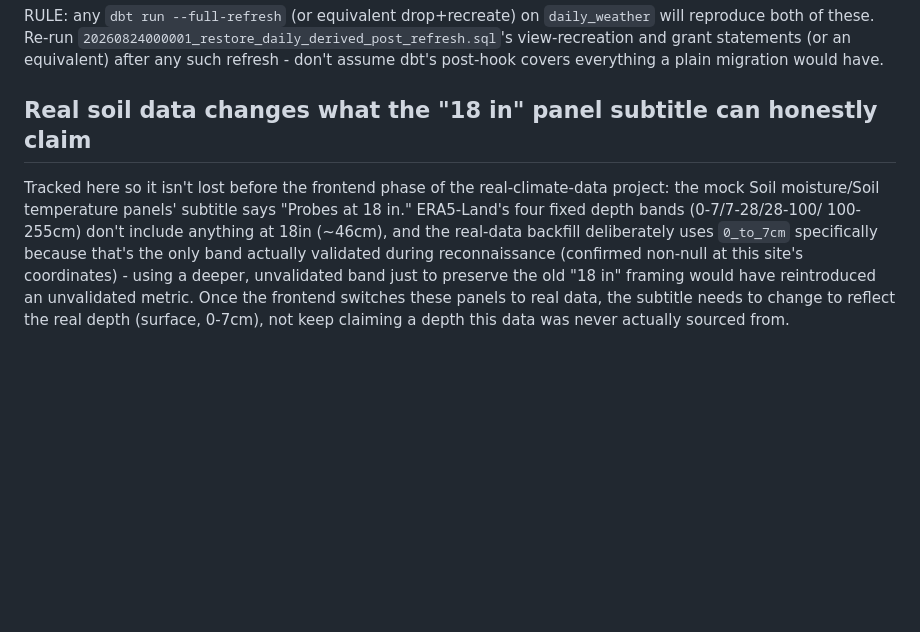
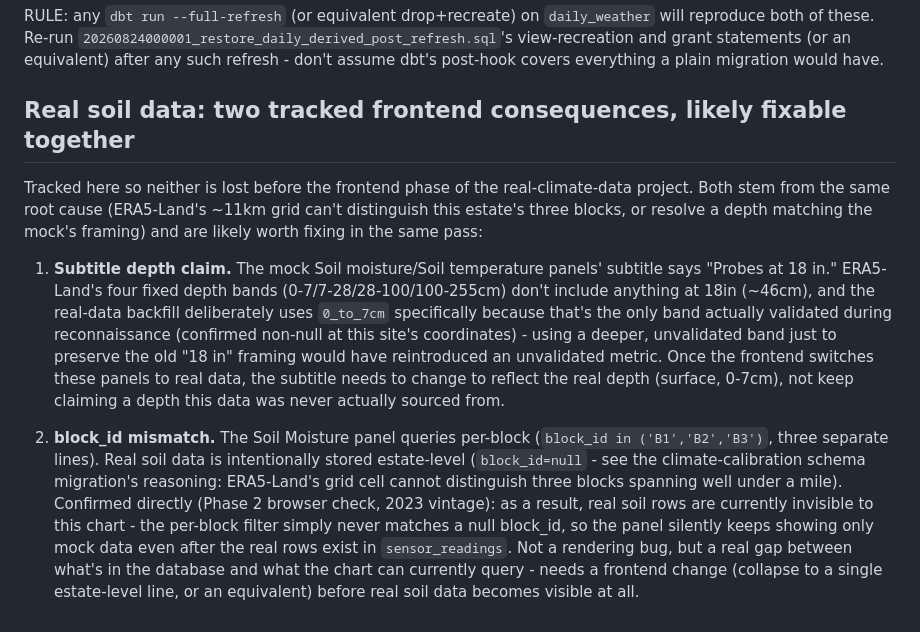
Before and after one commit to harry-marsestate/mars-telemetry, a Markdown page: docs/SECURITY.md, the part around the change. Rendered like a GitHub page; blank space fills up the shorter version.

Commit message:
docs: track Soil Moisture panel's block_id mismatch alongside the subtitle note
Second tracked frontend consequence of real soil data being estate-level
(block_id=null by design): the Soil Moisture panel queries per-block, so
real soil rows are currently invisible to that chart, confirmed directly
via the Phase 2 browser check. Grouped with the existing "18 in" subtitle
note since both stem from the same root cause and are likely fixable in
the same future frontend pass.

Co-Authored-By: Claude Sonnet 5 <noreply@anthropic.com>

```diff
--- a/docs/SECURITY.md
+++ b/docs/SECURITY.md
@@ -325,16 +325,36 @@ RULE: any `dbt run --full-refresh` (or equivalent drop+recreate) on
 and grant statements (or an equivalent) after any such refresh - don't
 assume dbt's post-hook covers everything a plain migration would have.
 
-## Real soil data changes what the "18 in" panel subtitle can honestly claim
+## Real soil data: two tracked frontend consequences, likely fixable together
 
-Tracked here so it isn't lost before the frontend phase of the real-climate-data
-project: the mock Soil moisture/Soil temperature panels' subtitle says
-"Probes at 18 in." ERA5-Land's four fixed depth bands (0-7/7-28/28-100/
-100-255cm) don't include anything at 18in (~46cm), and the real-data
-backfill deliberately uses `0_to_7cm` specifically because that's the
-only band actually validated during reconnaissance (confirmed non-null at
-this site's coordinates) - using a deeper, unvalidated band just to
-preserve the old "18 in" framing would have reintroduced an unvalidated
-metric. Once the frontend switches these panels to real data, the
-subtitle needs to change to reflect the real depth (surface, 0-7cm), not
-keep claiming a depth this data was never actually sourced from.
+Tracked here so neither is lost before the frontend phase of the
+real-climate-data project. Both stem from the same root cause (ERA5-Land's
+~11km grid can't distinguish this estate's three blocks, or resolve a
+depth matching the mock's framing) and are likely worth fixing in the
+same pass:
+
+1. **Subtitle depth claim.** The mock Soil moisture/Soil temperature
+   panels' subtitle says "Probes at 18 in." ERA5-Land's four fixed depth
+   bands (0-7/7-28/28-100/100-255cm) don't include anything at 18in
+   (~46cm), and the real-data backfill deliberately uses `0_to_7cm`
+   specifically because that's the only band actually validated during
+   reconnaissance (confirmed non-null at this site's coordinates) -
+   using a deeper, unvalidated band just to preserve the old "18 in"
+   framing would have reintroduced an unvalidated metric. Once the
+   frontend switches these panels to real data, the subtitle needs to
+   change to reflect the real depth (surface, 0-7cm), not keep claiming
+   a depth this data was never actually sourced from.
+
+2. **block_id mismatch.** The Soil Moisture panel queries per-block
+   (`block_id in ('B1','B2','B3')`, three separate lines). Real soil data
+   is intentionally stored estate-level (`block_id=null` - see the
+   climate-calibration schema migration's reasoning: ERA5-Land's grid
+   cell cannot distinguish three blocks spanning well under a mile).
+   Confirmed directly (Phase 2 browser check, 2023 vintage): as a result,
+   real soil rows are currently invisible to this chart - the per-block
+   filter simply never matches a null block_id, so the panel silently
+   keeps showing only mock data even after the real rows exist in
+   `sensor_readings`. Not a rendering bug, but a real gap between what's
+   in the database and what the chart can currently query - needs a
+   frontend change (collapse to a single estate-level line, or an
+   equivalent) before real soil data becomes visible at all.
```
